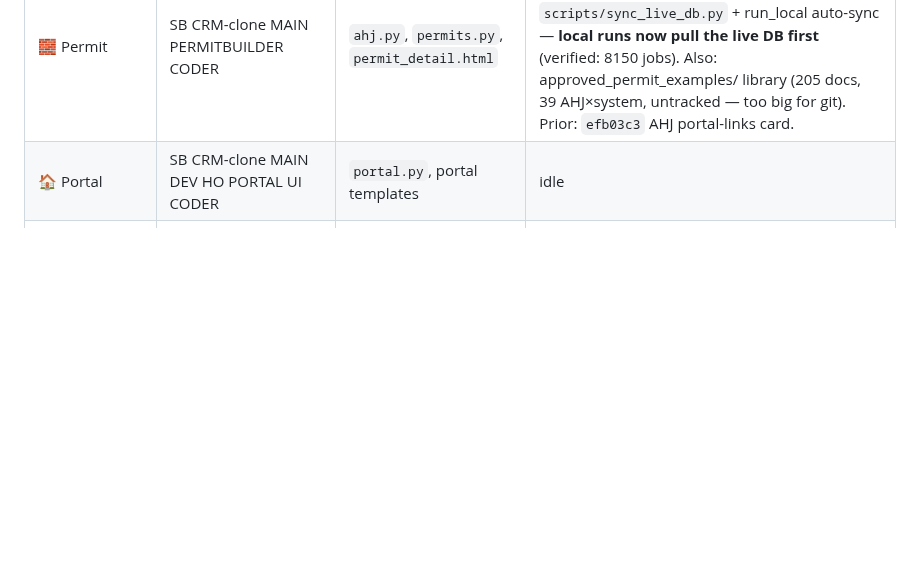
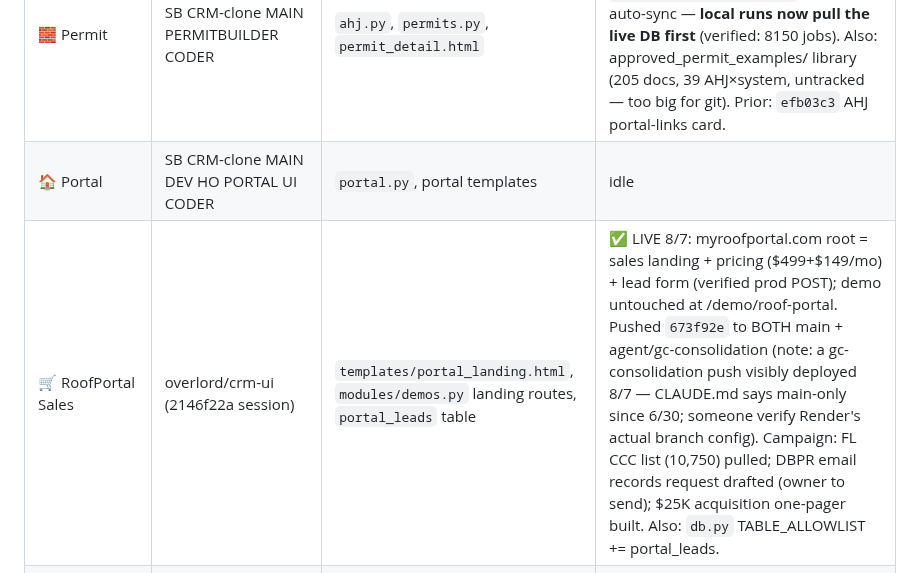
Before and after one commit to dannybivins83-blip/collab-crm, a Markdown page: coordination/BOARD.md, the part around the change. GitHub-like rendering; blank space fills up the shorter version.

Commit message:
Board: RoofPortal Sales lane row — landing+pricing live, campaign state
Co-Authored-By: Claude Fable 5 <noreply@anthropic.com>

```diff
--- a/coordination/BOARD.md
+++ b/coordination/BOARD.md
@@ -16,6 +16,7 @@ update your row → push. One pusher at a time. Don't route status through the o
 | 🔒 Security | OVERLORD/Security lane | Audit fixes | ✅ #1,#2,#3,#4,#6,#7,#9,#12 + engine-key-leak pushed (`b473c19`). OPEN: #8 (owner decision), #10 (parity lane), #11 (queued), #9 takeoff-overwrite (`takeoff.py`) |
 | 🧱 Permit | SB CRM-clone MAIN PERMITBUILDER CODER | `ahj.py`, `permits.py`, `permit_detail.html` | ✅ pushed (`0cb52e2`): `/admin/db-download` (token-gated, fail-closed) + `scripts/sync_live_db.py` + run_local auto-sync — **local runs now pull the live DB first** (verified: 8150 jobs). Also: approved_permit_examples/ library (205 docs, 39 AHJ×system, untracked — too big for git). Prior: `efb03c3` AHJ portal-links card. |
 | 🏠 Portal | SB CRM-clone MAIN DEV HO PORTAL UI CODER | `portal.py`, portal templates | idle |
+| 🛒 RoofPortal Sales | overlord/crm-ui (2146f22a session) | `templates/portal_landing.html`, `modules/demos.py` landing routes, `portal_leads` table | ✅ LIVE 8/7: myroofportal.com root = sales landing + pricing ($499+$149/mo) + lead form (verified prod POST); demo untouched at /demo/roof-portal. Pushed `673f92e` to BOTH main + agent/gc-consolidation (note: a gc-consolidation push visibly deployed 8/7 — CLAUDE.md says main-only since 6/30; someone verify Render's actual branch config). Campaign: FL CCC list (10,750) pulled; DBPR email records request drafted (owner to send); $25K acquisition one-pager built. Also: `db.py` TABLE_ALLOWLIST += portal_leads. |
 | 🔌 AppConnect | SB CRM-clone MAIN APPCONNECT CODER | integration glue / takeoff | idle |
 | 🔁 Sync | (Sync coder) | `acculynx_sync.py` bridges | folded into Security #1 |
 | 📐 Measurement | SeaBreeze roof measurement specialist | measurement ingest | idle |
```
